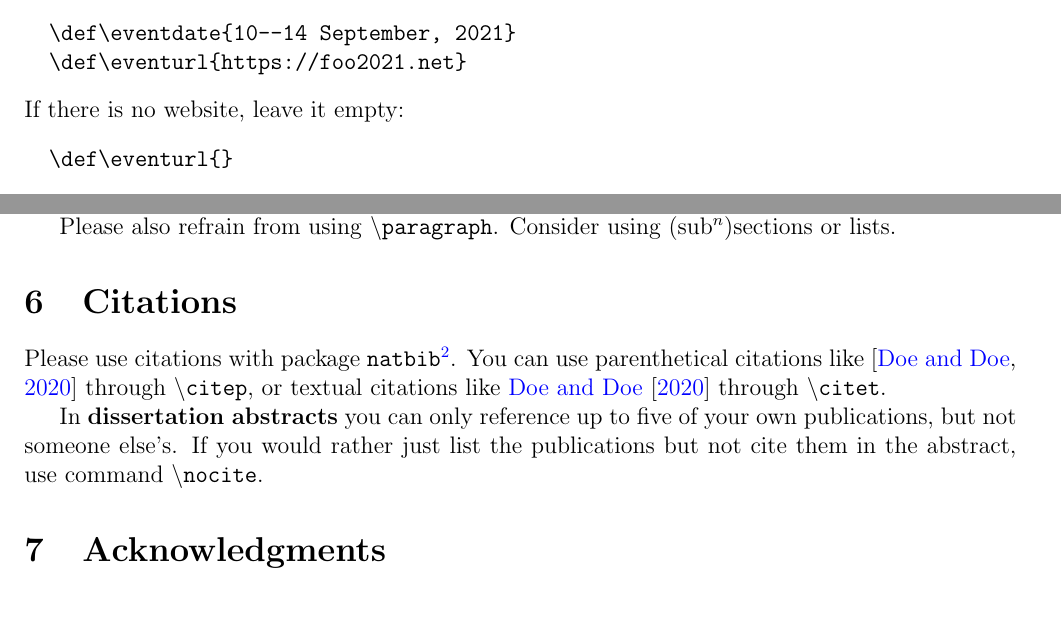
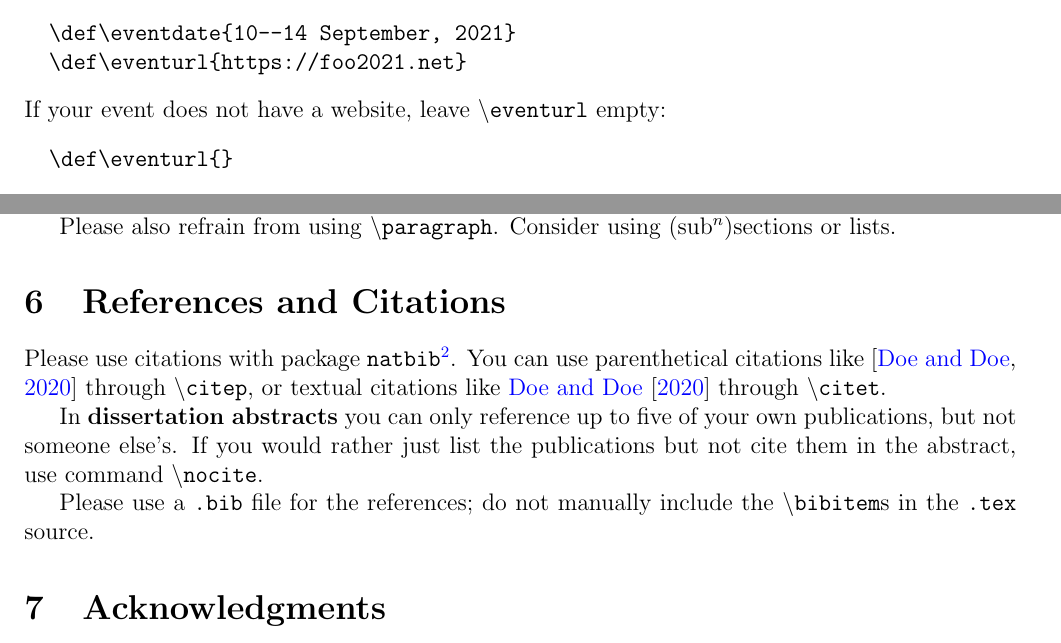
Before and after one commit to julian-urbano/sigir-forum, a LaTeX document (template/instructions.tex): two parts of pages 2 and 3 of 3, joined at a grey line, cut so that both start at the same text, the shorter picture padded with empty space. Compiled offline with pdfLaTeX.

Commit message:
Edits in instructions.

```diff
--- a/template/instructions.tex
+++ b/template/instructions.tex
@@ -86,7 +86,7 @@ Some publications have special formatting for metadata. In \textbf{event reports
   \def\eventdate{10--14 September, 2021}
   \def\eventurl{https://foo2021.net}
 \end{verbatim}
-If there is no website, leave it empty:
+If your event does not have a website, leave \texttt{\textbackslash eventurl} empty:
 \begin{verbatim}
   \def\eventurl{}
 \end{verbatim}
@@ -129,13 +129,15 @@ Please refrain from using \href{https://sigir.org}{hidden links like this}. All
 
 Please also refrain from using \texttt{\textbackslash paragraph}. Consider using (sub$^n$)sections or lists.
 
-\section{Citations}
+\section{References and Citations}
 %%%%%%%%%%%%%%%%%%%%%%%%%%%%%%%%%%%%%%%%%%%%%%%%%%%%%%%%%%%%%%%%%%%%%%%%%%%%%%%%
 
 Please use citations with package \texttt{natbib}\footnote{\url{https://ctan.org/pkg/natbib?lang=en}}.
 You can use parenthetical citations like~\citep{forum} through \texttt{\textbackslash citep}, or textual citations like~\citet{forum} through \texttt{\textbackslash citet}.
 
 In \textbf{dissertation abstracts} you can only reference up to five of your own publications, but not someone else's. If you would rather just list the publications but not cite them in the abstract, use command \texttt{\textbackslash nocite}.
+
+Please use a \texttt{.bib} file for the references; do not manually include the \texttt{\textbackslash bibitem}s in the \texttt{.tex} source.
 
 \section{Acknowledgments}
 %%%%%%%%%%%%%%%%%%%%%%%%%%%%%%%%%%%%%%%%%%%%%%%%%%%%%%%%%%%%%%%%%%%%%%%%%%%%%%%%
```
Also changed, not shown: template/instructions.pdf.
